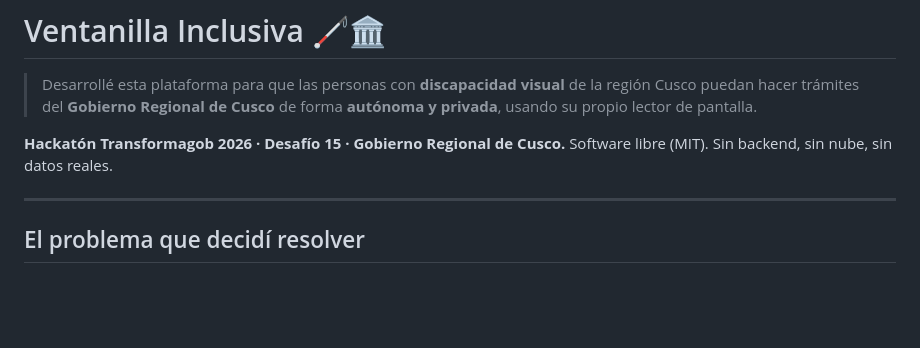
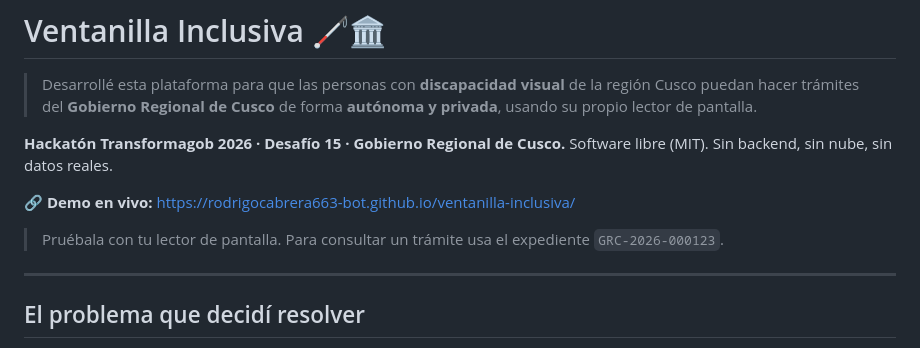
Before and after one commit to rodrigocabrera663-bot/ventanilla-inclusiva, a Markdown page: README.md, the part around the change. GitHub-like rendering; blank space fills up the shorter version.

Commit message:
docs: enlace a la demo en vivo al inicio del README
Co-Authored-By: Claude Opus 4.8 <noreply@anthropic.com>

```diff
--- a/README.md
+++ b/README.md
@@ -6,6 +6,9 @@
 
 **Hackatón Transformagob 2026 · Desafío 15 · Gobierno Regional de Cusco.**
 Software libre (MIT). Sin backend, sin nube, sin datos reales.
+
+**🔗 Demo en vivo:** https://rodrigocabrera663-bot.github.io/ventanilla-inclusiva/
+> Pruébala con tu lector de pantalla. Para consultar un trámite usa el expediente `GRC-2026-000123`.
 
 ---
 
```
